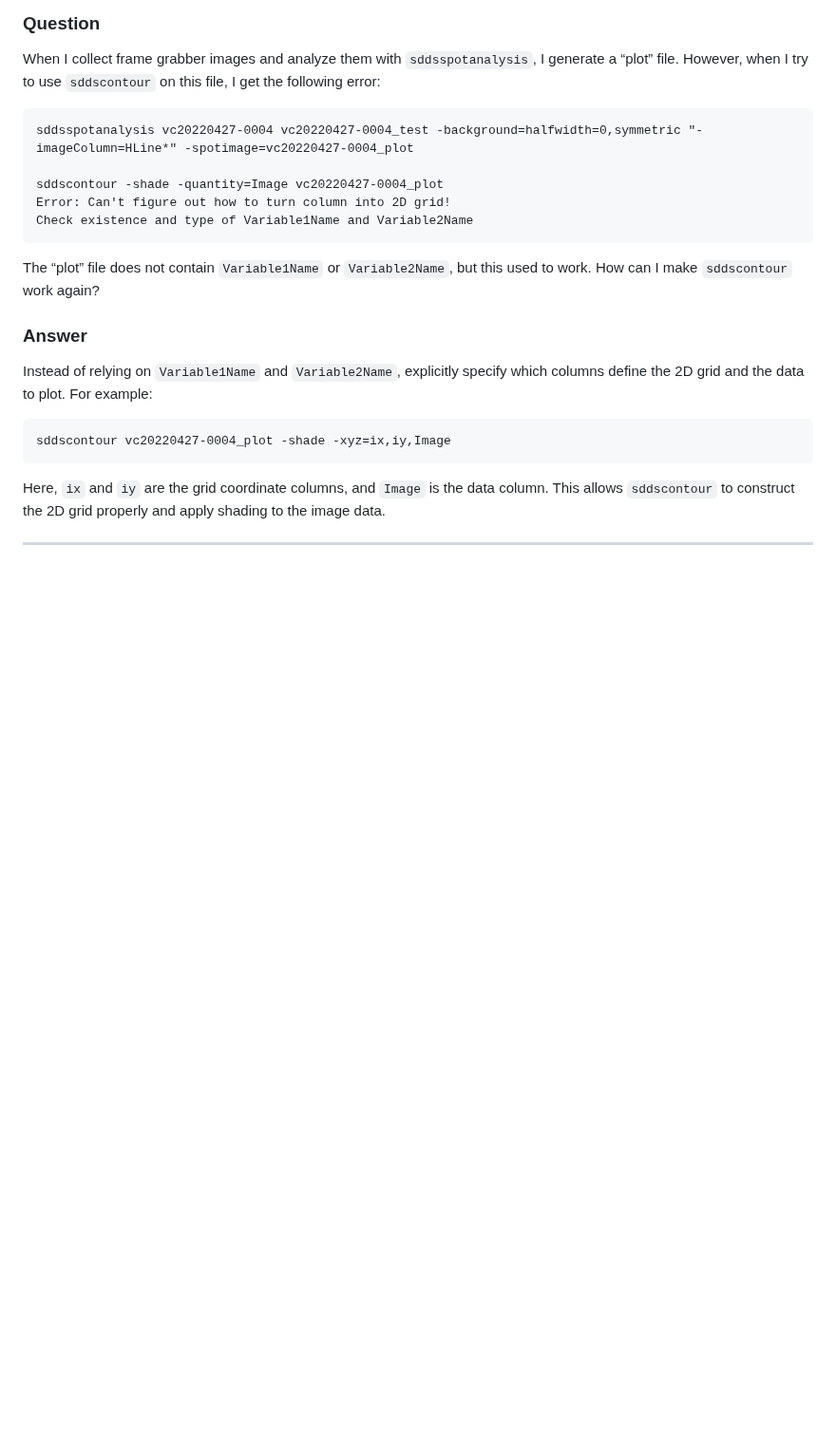
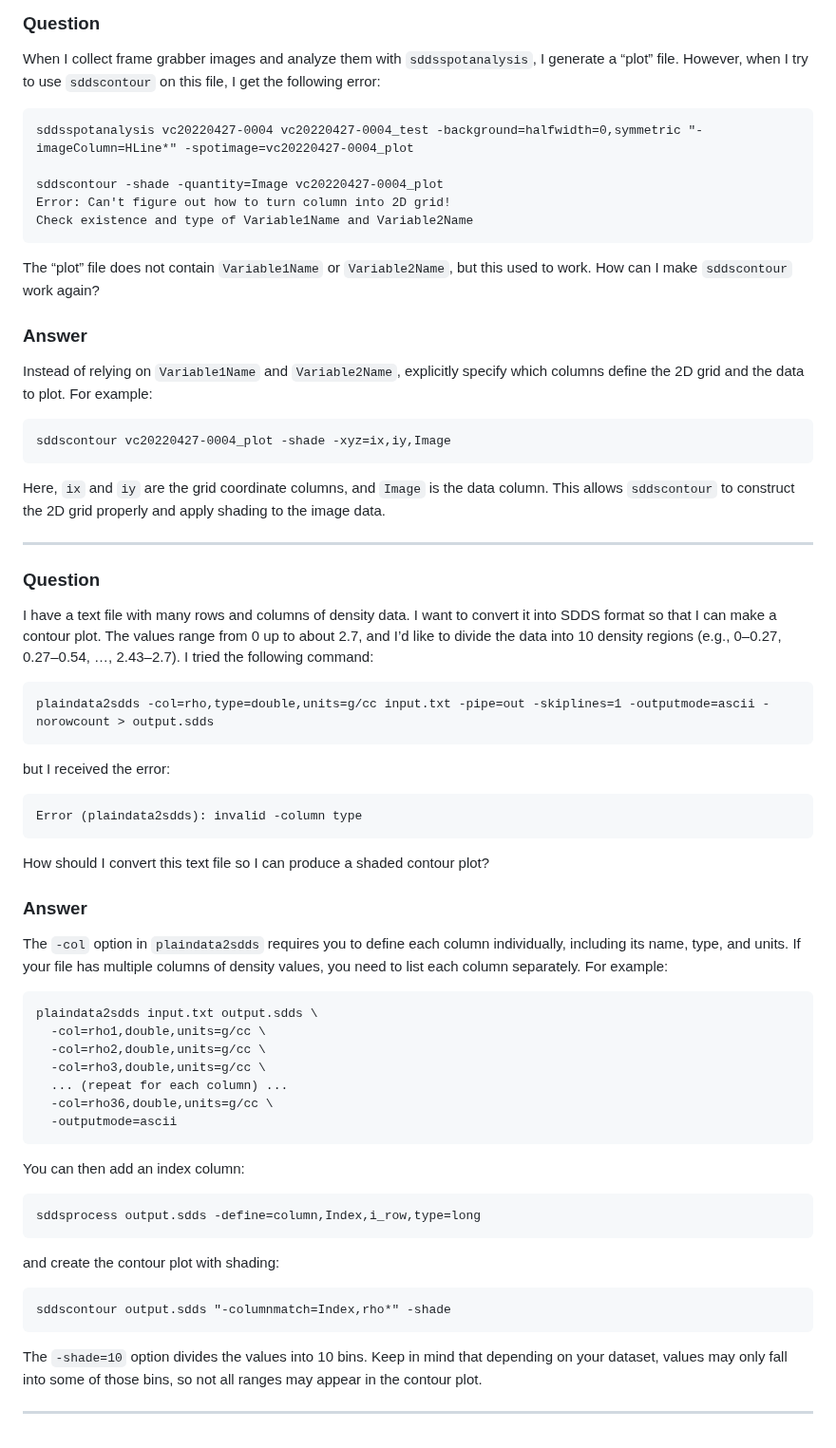
Before and after one commit to rtsoliday/SDDS, a Markdown page: SDDSaps/doc/README.md, the part around the change. Shown at 95% size. GitHub-like rendering; blank space fills up the shorter version.

Commit message:
Added new queston/answer

````diff
--- a/SDDSaps/doc/README.md
+++ b/SDDSaps/doc/README.md
@@ -683,3 +683,49 @@ sddscontour vc20220427-0004_plot -shade -xyz=ix,iy,Image
 Here, `ix` and `iy` are the grid coordinate columns, and `Image` is the data column. This allows `sddscontour` to construct the 2D grid properly and apply shading to the image data.
 
 ---
+
+### Question
+
+I have a text file with many rows and columns of density data. I want to convert it into SDDS format so that I can make a contour plot. The values range from 0 up to about 2.7, and I’d like to divide the data into 10 density regions (e.g., 0–0.27, 0.27–0.54, …, 2.43–2.7). I tried the following command:
+
+```
+plaindata2sdds -col=rho,type=double,units=g/cc input.txt -pipe=out -skiplines=1 -outputmode=ascii -norowcount > output.sdds
+```
+
+but I received the error:
+
+```
+Error (plaindata2sdds): invalid -column type
+```
+
+How should I convert this text file so I can produce a shaded contour plot?
+
+### Answer
+
+The `-col` option in `plaindata2sdds` requires you to define each column individually, including its name, type, and units. If your file has multiple columns of density values, you need to list each column separately. For example:
+
+```
+plaindata2sdds input.txt output.sdds \
+  -col=rho1,double,units=g/cc \
+  -col=rho2,double,units=g/cc \
+  -col=rho3,double,units=g/cc \
+  ... (repeat for each column) ...
+  -col=rho36,double,units=g/cc \
+  -outputmode=ascii
+```
+
+You can then add an index column:
+
+```
+sddsprocess output.sdds -define=column,Index,i_row,type=long
+```
+
+and create the contour plot with shading:
+
+```
+sddscontour output.sdds "-columnmatch=Index,rho*" -shade
+```
+
+The `-shade=10` option divides the values into 10 bins. Keep in mind that depending on your dataset, values may only fall into some of those bins, so not all ranges may appear in the contour plot.
+
+---
````
